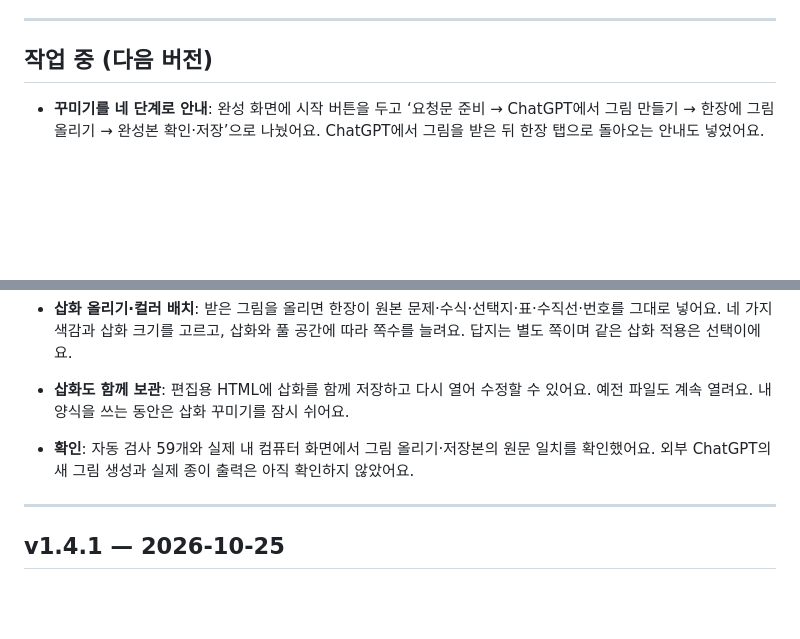
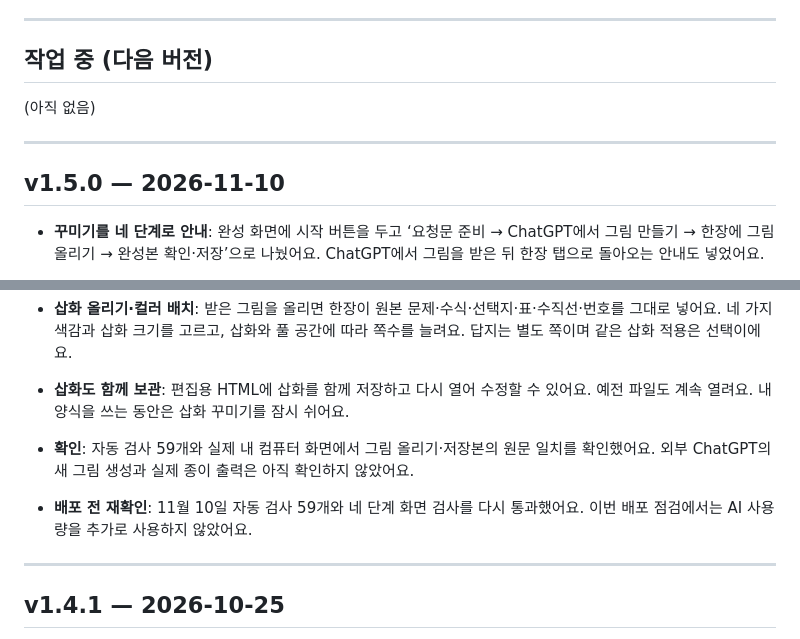
Before and after one commit to abarisikor-Code/hanjang, a Markdown page: CHANGELOG.md, 2 parts joined by grey strips. GitHub-like rendering; blank space fills up the shorter version.

Commit message:
v1.5.0 원문을 유지하는 삽화 꾸미기 배포

```diff
--- a/CHANGELOG.md
+++ b/CHANGELOG.md
@@ -9,6 +9,12 @@
 
 ## 작업 중 (다음 버전)
 
+(아직 없음)
+
+---
+
+## v1.5.0 — 2026-11-10
+
 - **꾸미기를 네 단계로 안내**: 완성 화면에 시작 버튼을 두고 ‘요청문 준비 → ChatGPT에서 그림 만들기 → 한장에 그림 올리기 → 완성본 확인·저장’으로 나눴어요. ChatGPT에서 그림을 받은 뒤 한장 탭으로 돌아오는 안내도 넣었어요.
 - **마지막 화면에서 바로 저장**: 미리보기와 색감·삽화 크기·답지 선택, 저장 버튼을 한곳에 모았어요. 단계 사이를 오가도 입력한 분위기와 삽화 설정이 남고, 문제 내용을 더 고치러 돌아갈 수도 있어요.
 - **단계 이동 확인**: 네 단계 왕복, 입력한 분위기와 삽화 설정 유지, 그림 없이 다음 단계 진행 차단을 확인했어요. 실제 내 컴퓨터 화면에서도 업로드부터 마지막 저장까지 진행해 원문·정답이 그대로인지 확인했어요. 이번 화면 작업은 AI 호출 없이 검사했어요.
@@ -17,6 +23,7 @@
 - **삽화 올리기·컬러 배치**: 받은 그림을 올리면 한장이 원본 문제·수식·선택지·표·수직선·번호를 그대로 넣어요. 네 가지 색감과 삽화 크기를 고르고, 삽화와 풀 공간에 따라 쪽수를 늘려요. 답지는 별도 쪽이며 같은 삽화 적용은 선택이에요.
 - **삽화도 함께 보관**: 편집용 HTML에 삽화를 함께 저장하고 다시 열어 수정할 수 있어요. 예전 파일도 계속 열려요. 내 양식을 쓰는 동안은 삽화 꾸미기를 잠시 쉬어요.
 - **확인**: 자동 검사 59개와 실제 내 컴퓨터 화면에서 그림 올리기·저장본의 원문 일치를 확인했어요. 외부 ChatGPT의 새 그림 생성과 실제 종이 출력은 아직 확인하지 않았어요.
+- **배포 전 재확인**: 11월 10일 자동 검사 59개와 네 단계 화면 검사를 다시 통과했어요. 이번 배포 점검에서는 AI 사용량을 추가로 사용하지 않았어요.
 
 ---
 
```
